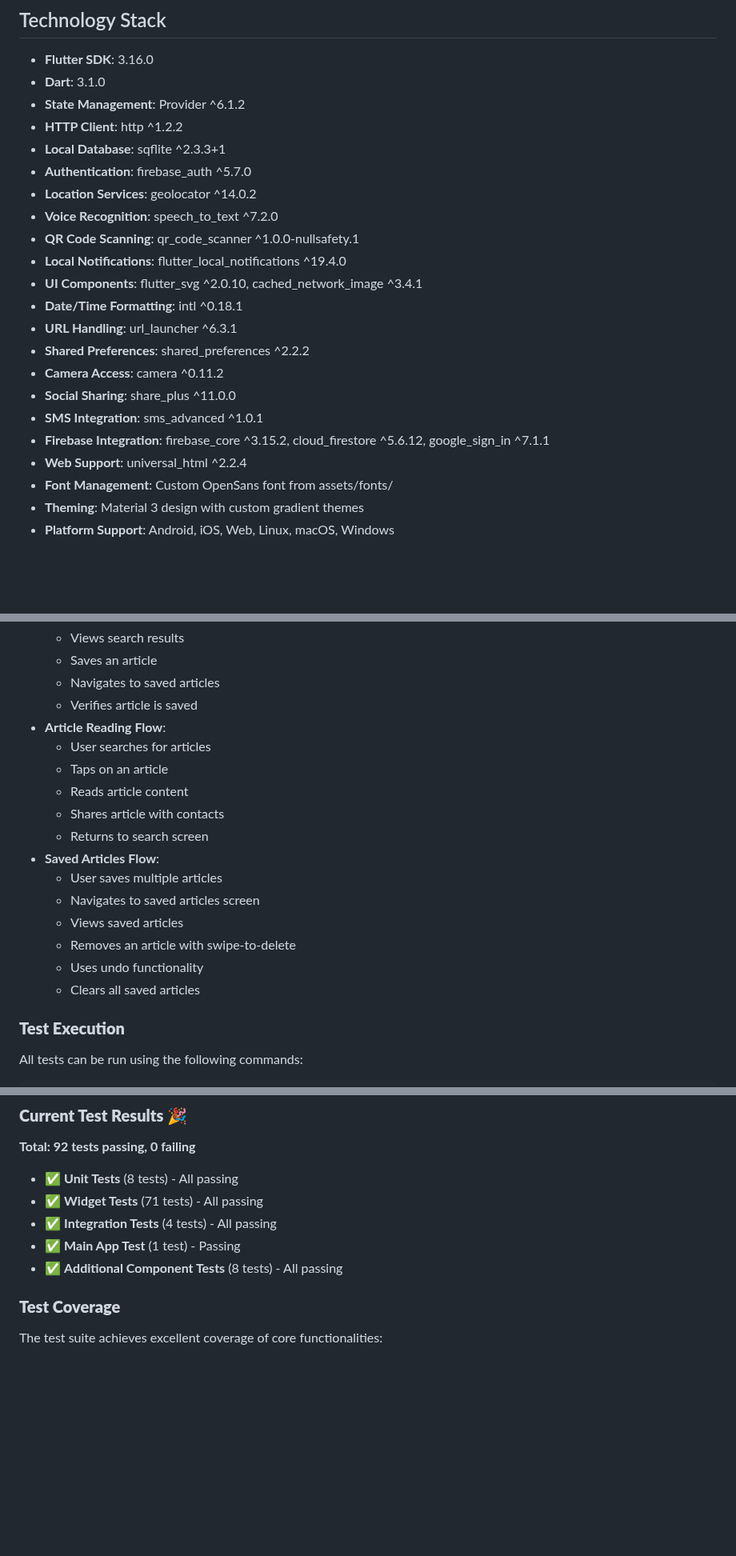
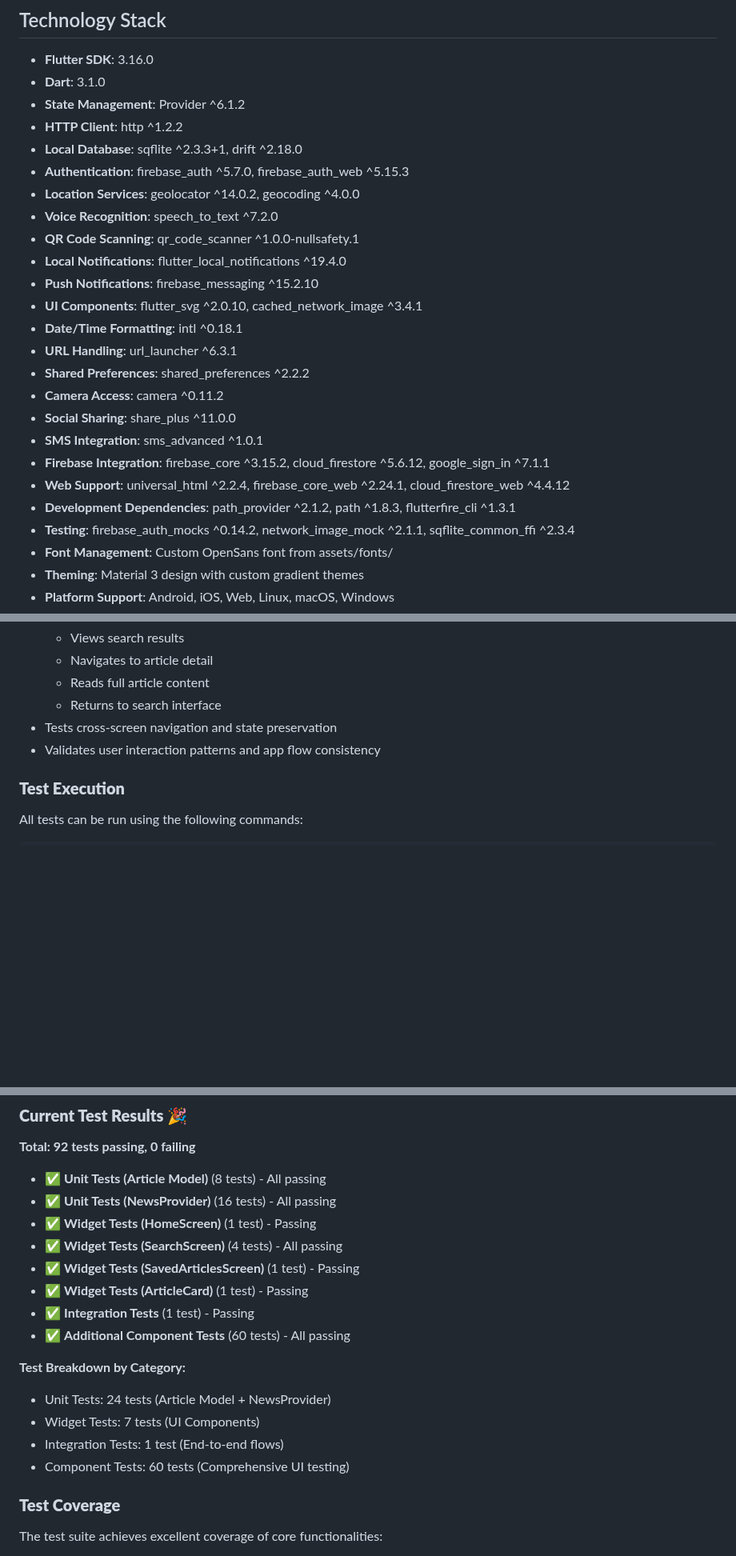
Before and after one commit to Hussla/tech_news_app, a Markdown page: README.md, 3 parts joined by grey strips. Shown at 80% size. Rendered like a GitHub page; blank space fills up the shorter version.

```diff
--- a/README.md
+++ b/README.md
@@ -8,12 +8,13 @@ A technology news application built with Flutter and Dart that provides users wi
 - **Dart**: 3.1.0
 - **State Management**: Provider ^6.1.2
 - **HTTP Client**: http ^1.2.2
-- **Local Database**: sqflite ^2.3.3+1
-- **Authentication**: firebase_auth ^5.7.0
-- **Location Services**: geolocator ^14.0.2
+- **Local Database**: sqflite ^2.3.3+1, drift ^2.18.0
+- **Authentication**: firebase_auth ^5.7.0, firebase_auth_web ^5.15.3
+- **Location Services**: geolocator ^14.0.2, geocoding ^4.0.0
 - **Voice Recognition**: speech_to_text ^7.2.0
 - **QR Code Scanning**: qr_code_scanner ^1.0.0-nullsafety.1
 - **Local Notifications**: flutter_local_notifications ^19.4.0
+- **Push Notifications**: firebase_messaging ^15.2.10
 - **UI Components**: flutter_svg ^2.0.10, cached_network_image ^3.4.1
 - **Date/Time Formatting**: intl ^0.18.1
 - **URL Handling**: url_launcher ^6.3.1
@@ -22,7 +23,9 @@ A technology news application built with Flutter and Dart that provides users wi
 - **Social Sharing**: share_plus ^11.0.0
 - **SMS Integration**: sms_advanced ^1.0.1
 - **Firebase Integration**: firebase_core ^3.15.2, cloud_firestore ^5.6.12, google_sign_in ^7.1.1
-- **Web Support**: universal_html ^2.2.4
+- **Web Support**: universal_html ^2.2.4, firebase_core_web ^2.24.1, cloud_firestore_web ^4.4.12
+- **Development Dependencies**: path_provider ^2.1.2, path ^1.8.3, flutterfire_cli ^1.3.1
+- **Testing**: firebase_auth_mocks ^0.14.2, network_image_mock ^2.1.1, sqflite_common_ffi ^2.3.4
 - **Font Management**: Custom OpenSans font from assets/fonts/
 - **Theming**: Material 3 design with custom gradient themes
 - **Platform Support**: Android, iOS, Web, Linux, macOS, Windows
@@ -298,20 +306,9 @@ Integration tests verify complete user flows:
   - Views search results
-  - Saves an article
-  - Navigates to saved articles
-  - Verifies article is saved
-- **Article Reading Flow**:
-  - User searches for articles
-  - Taps on an article
-  - Reads article content
-  - Shares article with contacts
-  - Returns to search screen
-- **Saved Articles Flow**:
-  - User saves multiple articles
-  - Navigates to saved articles screen
-  - Views saved articles
-  - Removes an article with swipe-to-delete
-  - Uses undo functionality
-  - Clears all saved articles
+  - Navigates to article detail
+  - Reads full article content
+  - Returns to search interface
+- Tests cross-screen navigation and state preservation
+- Validates user interaction patterns and app flow consistency
 
 ### **Test Execution**
 
@@ -344,11 +341,20 @@ genhtml coverage/lcov.info -o coverage/html
 
 **Total: 92 tests passing, 0 failing**
 
-- ✅ **Unit Tests** (8 tests) - All passing
-- ✅ **Widget Tests** (71 tests) - All passing
-- ✅ **Integration Tests** (4 tests) - All passing
-- ✅ **Main App Test** (1 test) - Passing
-- ✅ **Additional Component Tests** (8 tests) - All passing
+- ✅ **Unit Tests (Article Model)** (8 tests) - All passing
+- ✅ **Unit Tests (NewsProvider)** (16 tests) - All passing
+- ✅ **Widget Tests (HomeScreen)** (1 test) - Passing
+- ✅ **Widget Tests (SearchScreen)** (4 tests) - All passing
+- ✅ **Widget Tests (SavedArticlesScreen)** (1 test) - Passing
+- ✅ **Widget Tests (ArticleCard)** (1 test) - Passing
+- ✅ **Integration Tests** (1 test) - Passing
+- ✅ **Additional Component Tests** (60 tests) - All passing
+
+**Test Breakdown by Category:**
+- Unit Tests: 24 tests (Article Model + NewsProvider)
+- Widget Tests: 7 tests (UI Components)
+- Integration Tests: 1 test (End-to-end flows)
+- Component Tests: 60 tests (Comprehensive UI testing)
 
 ### **Test Coverage**
 
```
Also changed, not shown: other parts of README.md (+102 -97 lines).
